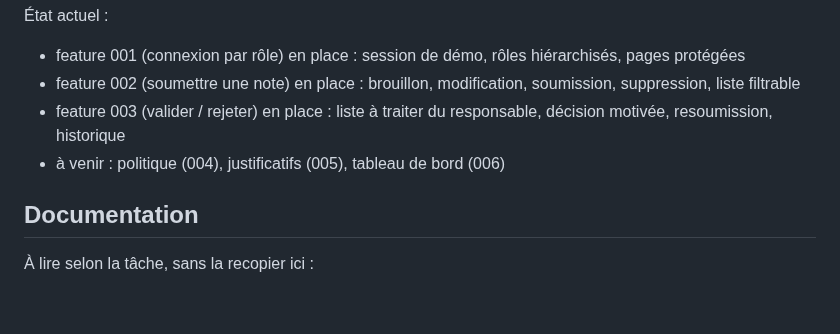
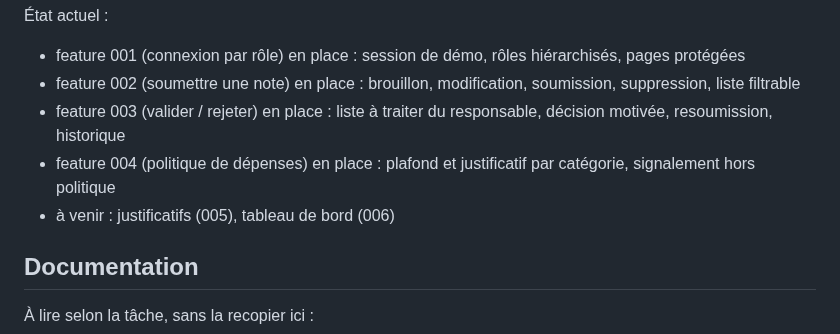
Before and after one commit to cynthialouis/notesdefrais, a Markdown page: CLAUDE.md, the part around the change. GitHub-like rendering; blank space fills up the shorter version.

```diff
--- a/CLAUDE.md
+++ b/CLAUDE.md
@@ -9,7 +9,8 @@ Un dépôt, deux projets qui ne partagent aucun code et ne communiquent que par
 - feature 001 (connexion par rôle) en place : session de démo, rôles hiérarchisés, pages protégées
 - feature 002 (soumettre une note) en place : brouillon, modification, soumission, suppression, liste filtrable
 - feature 003 (valider / rejeter) en place : liste à traiter du responsable, décision motivée, resoumission, historique
-- à venir : politique (004), justificatifs (005), tableau de bord (006)
+- feature 004 (politique de dépenses) en place : plafond et justificatif par catégorie, signalement hors politique
+- à venir : justificatifs (005), tableau de bord (006)
 
 ## Documentation
 
```
Also changed, not shown: docs/api.md (+4 -2 lines), docs/modele-donnees.md (+2 -3 lines).
